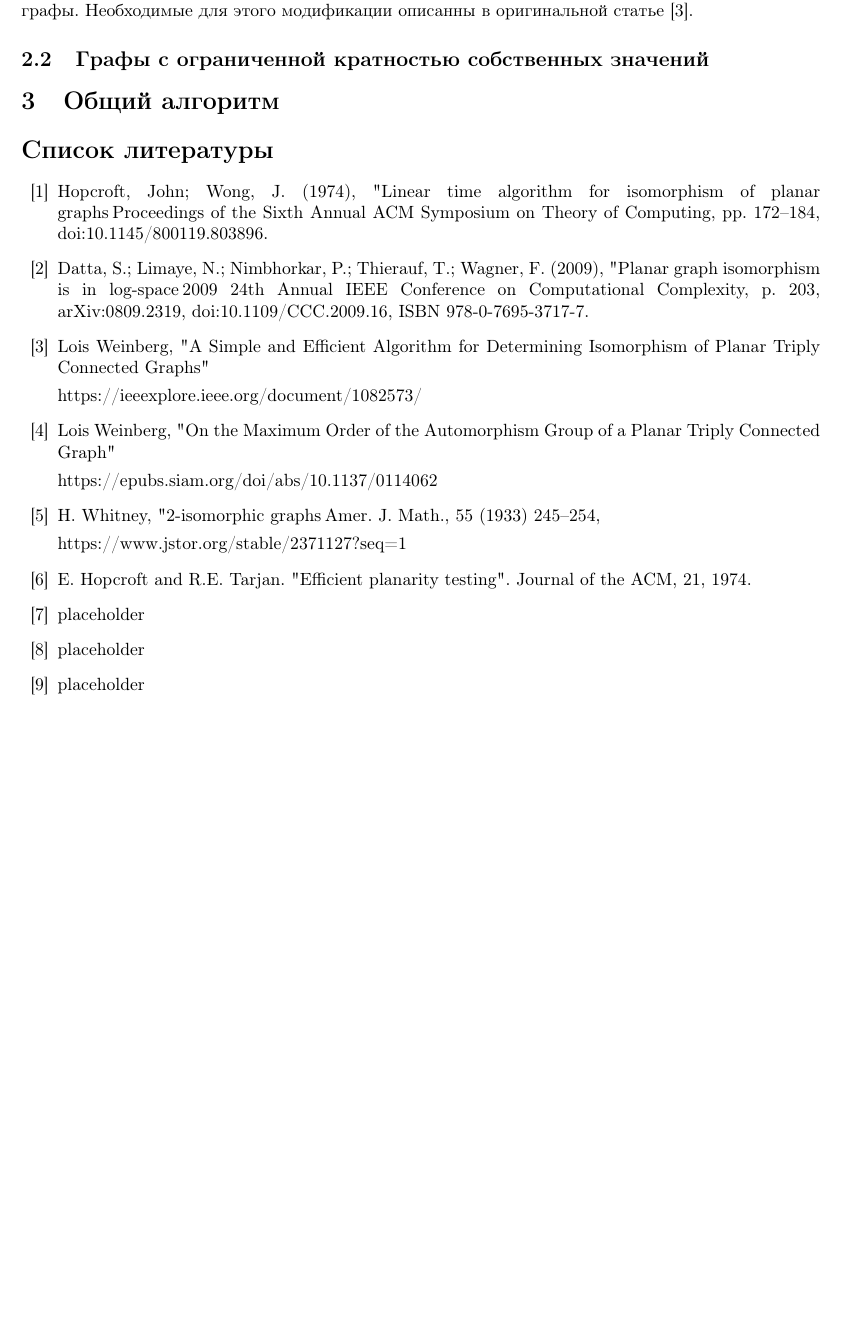
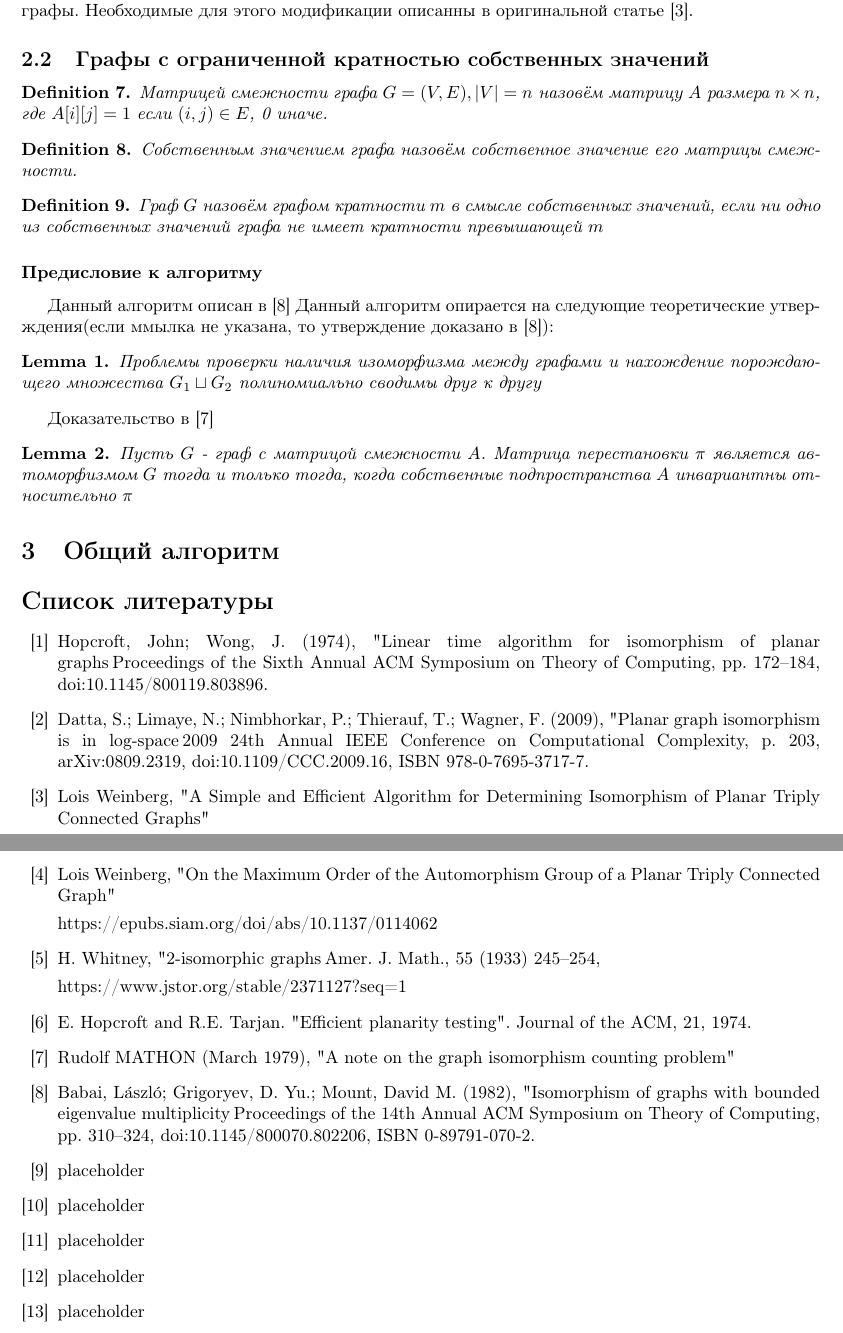
Before and after one commit to Unrealf1/GIAlgorithms, a LaTeX document (main.tex, which reads SpecialCases/BoundedEigenvalueMultiplicity.tex, literature.tex): part of page 3 of 3 before the commit and two parts of pages 3 and 4 of 4 after it, the two joined at a grey line, cut so that both start at the same text, the shorter picture padded with empty space. Compiled offline with pdfLaTeX.

Commit message:
Began to describe algorithm for graphs with bounded eigenvalue multiplicity

```diff
--- a/SpecialCases/BoundedEigenvalueMultiplicity.tex
+++ b/SpecialCases/BoundedEigenvalueMultiplicity.tex
@@ -1 +1,23 @@
 \subsection{Графы с ограниченной кратностью собственных значений}
+
+\begin{definition}
+    Матрицей смежности графа $G=(V, E), |V|=n$ назовём матрицу $A$ размера $n \times n$, где $A[i][j] = 1$ если $(i, j) \in E$, 0 иначе.
+\end{definition}
+\begin{definition}
+    Собственным значением графа назовём собственное значение его матрицы смежности.
+\end{definition}
+\begin{definition}
+    Граф $G$ назовём графом кратности $m$ в смысле собственных значений, если ни одно из собственных значений графа не имеет кратности превышающей $m$
+\end{definition}
+
+\subsubsection*{Предисловие к алгоритму}
+Данный алгоритм описан в \cite{8}
+Данный алгоритм опирается на следующие теоретические утверждения(если ммылка не указана, то утверждение доказано в \cite{8}):
+\begin{lemma}
+    Проблемы проверки наличия изоморфизма между графами и нахождение порождающего множества $G_1 \sqcup G_2$ полиномиально сводимы друг к другу
+\end{lemma}
+Доказательство в \cite{7}
+
+\begin{lemma}
+    Пусть $G$ - граф с матрицой смежности $A$. Матрица перестановки $\pi$ является автоморфизмом $G$ тогда и только тогда, когда собственные подпространства $A$ инвариантны относительно $\pi$
+\end{lemma}
--- a/literature.tex
+++ b/literature.tex
@@ -23,6 +23,16 @@
     \bibitem{6} E. Hopcroft and R.E. Tarjan.
     "Efficient planarity testing".
     Journal of the ACM, 21, 1974.
+    \bibitem{7} Rudolf MATHON (March 1979),
+    "A note on the graph isomorphism counting problem"
+
+    \bibitem{8} Babai, László; Grigoryev, D. Yu.; Mount, David M. (1982),
+    "Isomorphism of graphs with bounded eigenvalue multiplicity",
+    Proceedings of the 14th Annual ACM Symposium on Theory of Computing,
+    pp. 310–324, doi:10.1145/800070.802206, ISBN 0-89791-070-2.
+
+    \bibitem{} placeholder
+    \bibitem{} placeholder
     \bibitem{} placeholder
     \bibitem{} placeholder
     \bibitem{} placeholder
--- a/main.tex
+++ b/main.tex
@@ -14,6 +14,7 @@
 
 \newcommand{\poly}{$P$}
 \newtheorem{definition}{Definition}
+\newtheorem{lemma}{Lemma}
 
 \selectlanguage{russian}
 
```
Also changed, not shown: SpecialCases/TriConnectedPlanar.tex (+1 -1 lines), main.pdf.
